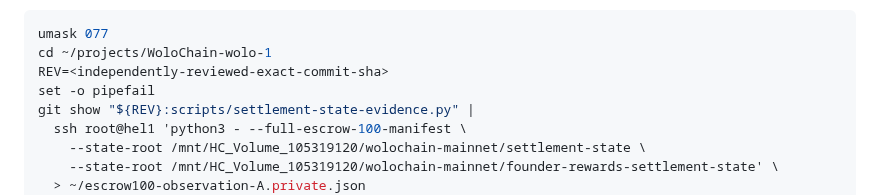
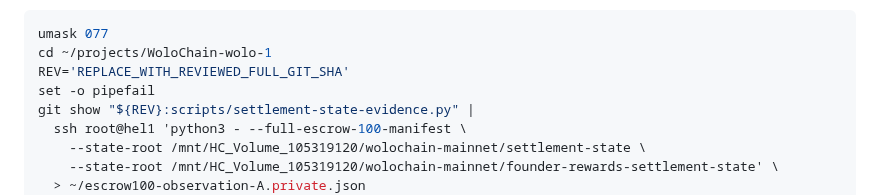
Before and after one commit to Emaren/wolochain, a Markdown page: docs/mainnet-settlement-runbook.md, the part around the change. Rendered like a GitHub page.

Commit message:
docs(finance): use safe quoted exact-Git-SHA operator placeholder

````diff
--- a/docs/mainnet-settlement-runbook.md
+++ b/docs/mainnet-settlement-runbook.md
@@ -112,7 +112,7 @@ held source, using a privately verified exact commit:
 ```sh
 umask 077
 cd ~/projects/WoloChain-wolo-1
-REV=<independently-reviewed-exact-commit-sha>
+REV='REPLACE_WITH_REVIEWED_FULL_GIT_SHA'
 set -o pipefail
 git show "${REV}:scripts/settlement-state-evidence.py" |
   ssh root@hel1 'python3 - --full-escrow-100-manifest \
````
